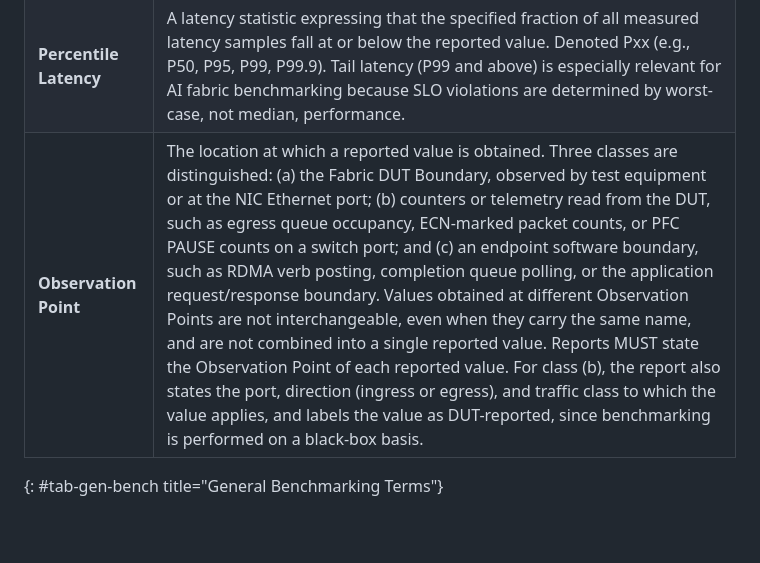
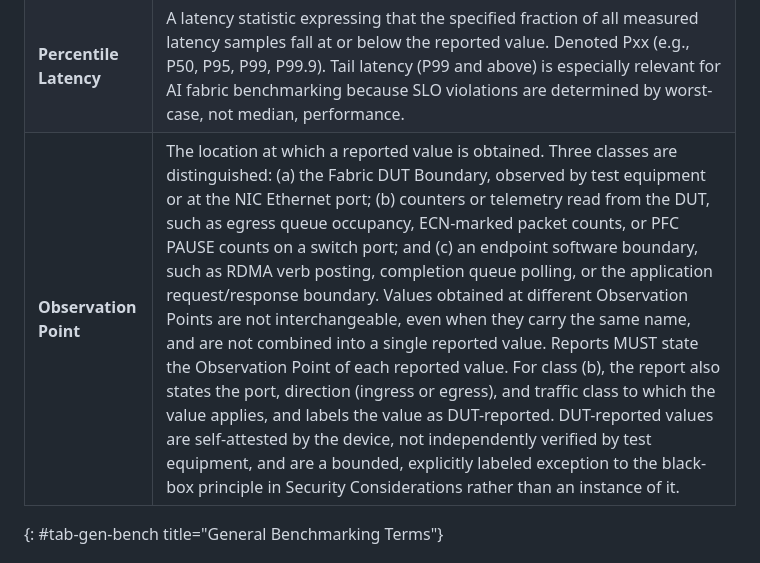
Before and after one commit to fcalabri/bmwg-ai-fabric-terminology, a Markdown page: draft-calabria-bmwg-ai-fabric-terminology.md, the part around the change. GitHub-like rendering; blank space fills up the shorter version.

Commit message:
Update draft-calabria-bmwg-ai-fabric-terminology.md
Co-authored-by: Carlos Pignataro <cpignata@gmail.com>

```diff
--- a/draft-calabria-bmwg-ai-fabric-terminology.md
+++ b/draft-calabria-bmwg-ai-fabric-terminology.md
@@ -278,7 +278,7 @@ applicable to all AI fabric benchmarking activities.
 | **Warmup Period** | A pre-measurement interval, used when specified by a test procedure, during which traffic is sent but results are not recorded. Ensures adaptive routing tables, PFC watermarks, and DCQCN/UET congestion controllers reach steady state before measurement begins. RECOMMENDED minimum: 10 seconds. |
 | **Binary Search** | An iterative test procedure for determining the maximum offered load at which a DUT meets a specified acceptance criterion (e.g., zero packet loss). The search halves the candidate load range at each iteration, converging to a resolution of 0.1% offered load within 10 iterations, assuming an initial search range of 0-100% offered load. |
 | **Percentile Latency** | A latency statistic expressing that the specified fraction of all measured latency samples fall at or below the reported value. Denoted Pxx (e.g., P50, P95, P99, P99.9). Tail latency (P99 and above) is especially relevant for AI fabric benchmarking because SLO violations are determined by worst-case, not median, performance. |
-| **Observation Point** | The location at which a reported value is obtained. Three classes are distinguished: (a) the Fabric DUT Boundary, observed by test equipment or at the NIC Ethernet port; (b) counters or telemetry read from the DUT, such as egress queue occupancy, ECN-marked packet counts, or PFC PAUSE counts on a switch port; and (c) an endpoint software boundary, such as RDMA verb posting, completion queue polling, or the application request/response boundary. Values obtained at different Observation Points are not interchangeable, even when they carry the same name, and are not combined into a single reported value. Reports MUST state the Observation Point of each reported value. For class (b), the report also states the port, direction (ingress or egress), and traffic class to which the value applies, and labels the value as DUT-reported, since benchmarking is performed on a black-box basis. |
+| **Observation Point** | The location at which a reported value is obtained. Three classes are distinguished: (a) the Fabric DUT Boundary, observed by test equipment or at the NIC Ethernet port; (b) counters or telemetry read from the DUT, such as egress queue occupancy, ECN-marked packet counts, or PFC PAUSE counts on a switch port; and (c) an endpoint software boundary, such as RDMA verb posting, completion queue polling, or the application request/response boundary. Values obtained at different Observation Points are not interchangeable, even when they carry the same name, and are not combined into a single reported value. Reports MUST state the Observation Point of each reported value. For class (b), the report also states the port, direction (ingress or egress), and traffic class to which the value applies, and labels the value as DUT-reported. DUT-reported values are self-attested by the device, not independently verified by test equipment, and are a bounded, explicitly labeled exception to the black-box principle in Security Considerations rather than an instance of it. |
 {: #tab-gen-bench title="General Benchmarking Terms"}
 
 # Collective Communication Terms
```
